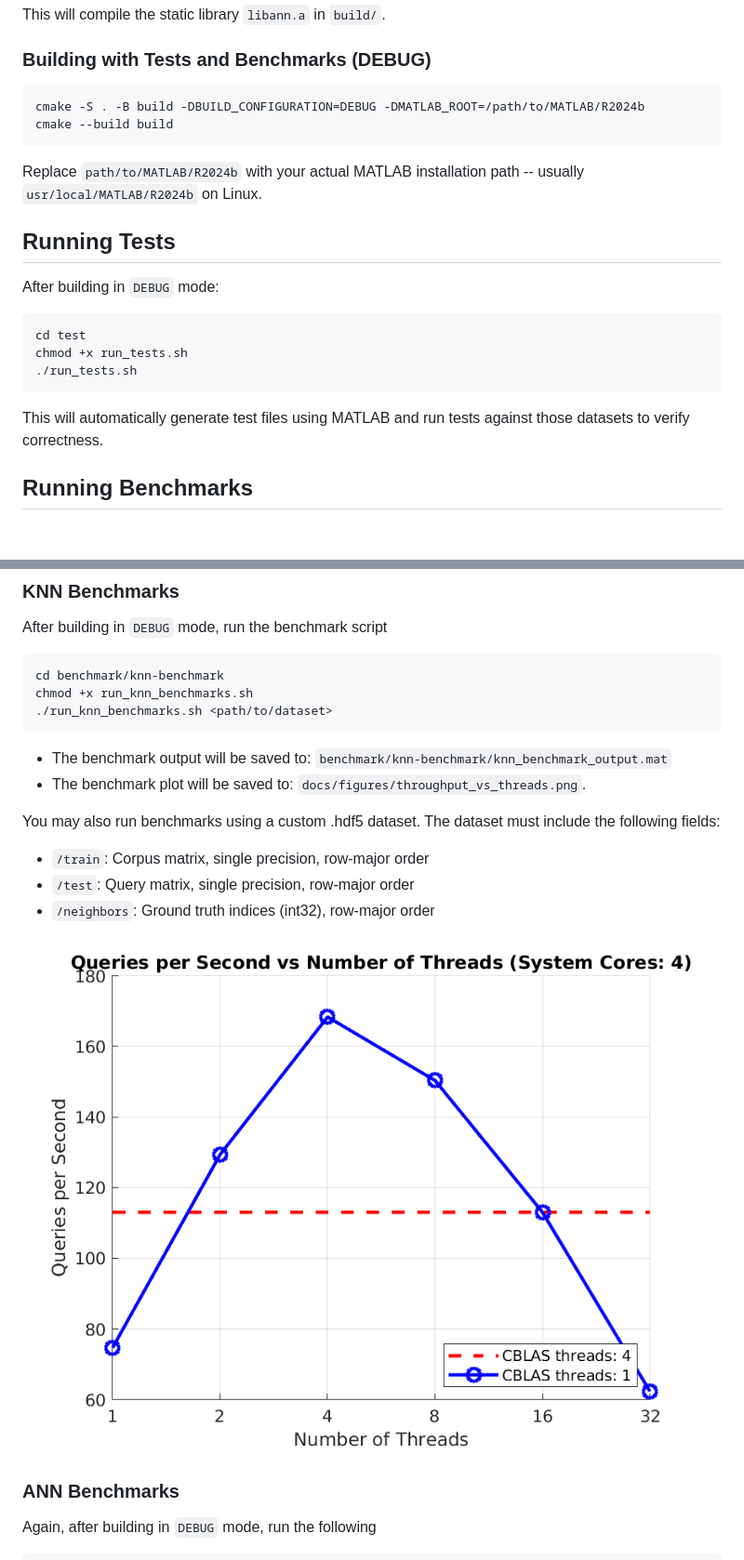
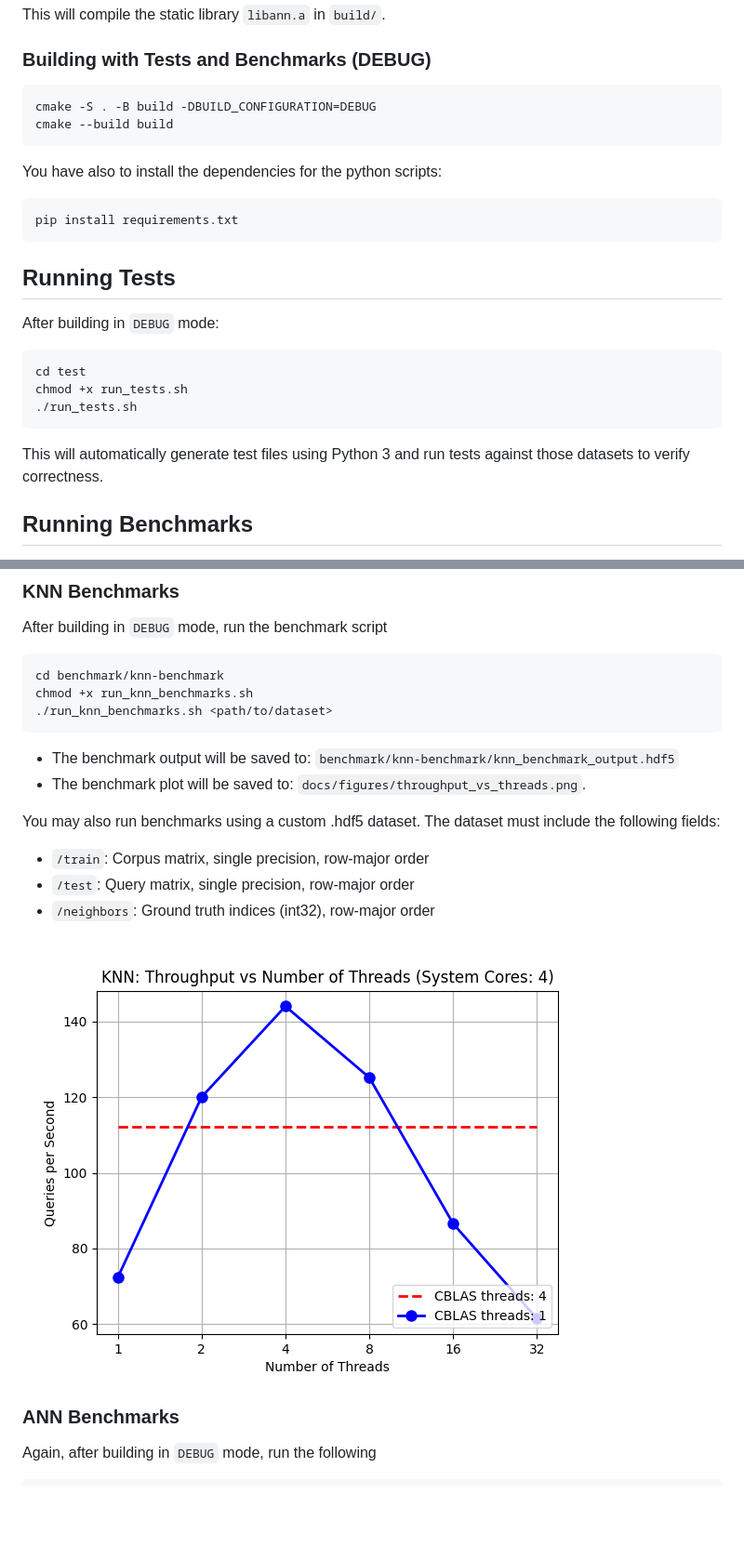
Before and after one commit to georrous6/a2a-ann, a Markdown page: README.md, 2 parts joined by grey strips. Shown: that part at 93% size. GitHub-like rendering; pictures changed too: docs/figures/knn_throughput_vs_threads.png; blank space fills up the shorter version.

Commit message:
Remove MATLAB entirely

````diff
--- a/README.md
+++ b/README.md
@@ -71,11 +69,13 @@ This will compile the static library `libann.a` in `build/`.
 ### Building with Tests and Benchmarks (DEBUG)
 
 ```bash
-cmake -S . -B build -DBUILD_CONFIGURATION=DEBUG -DMATLAB_ROOT=/path/to/MATLAB/R2024b
+cmake -S . -B build -DBUILD_CONFIGURATION=DEBUG
 cmake --build build
 ```
-Replace `path/to/MATLAB/R2024b` with your actual MATLAB installation path --
-usually `usr/local/MATLAB/R2024b` on Linux.
+You have also to install the dependencies for the python scripts:
+```bash
+pip install requirements.txt
+```
 
 ## Running Tests
 
@@ -85,7 +85,7 @@ cd test
 chmod +x run_tests.sh
 ./run_tests.sh
 ```
-This will automatically generate test files using MATLAB and run tests against those datasets to
+This will automatically generate test files using Python 3 and run tests against those datasets to
 verify correctness.
 
 ## Running Benchmarks
@@ -99,7 +99,7 @@ cd benchmark/knn-benchmark
 chmod +x run_knn_benchmarks.sh
 ./run_knn_benchmarks.sh <path/to/dataset>
 ```
-- The benchmark output will be saved to: `benchmark/knn-benchmark/knn_benchmark_output.mat`
+- The benchmark output will be saved to: `benchmark/knn-benchmark/knn_benchmark_output.hdf5`
 - The benchmark plot will be saved to: `docs/figures/throughput_vs_threads.png`.
 
 You may also run benchmarks using a custom .hdf5 dataset. The dataset must include the
````
Also changed, not shown: other parts of README.md (+3 -5 lines), 10 other files.
